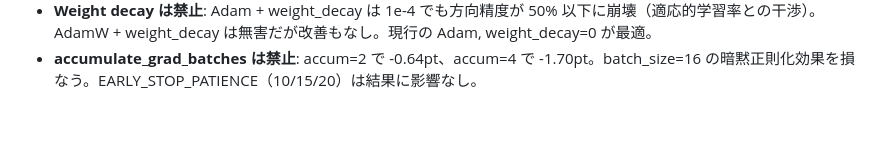
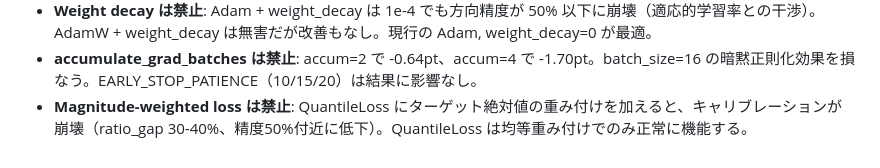
Before and after one commit to kam6y/FX-speculate, a Markdown page: CLAUDE.md, the part around the change. Rendered like a GitHub page; blank space fills up the shorter version.

Commit message:
docs: magnitude-weighted loss の知見を追記
QuantileLoss にターゲット絶対値の重み付けを加えると
キャリブレーションが崩壊（ratio_gap 30-40%）。禁止事項として記録。

Co-Authored-By: Claude Opus 4.6 (1M context) <noreply@anthropic.com>

```diff
--- a/CLAUDE.md
+++ b/CLAUDE.md
@@ -27,3 +27,4 @@ PYTHONPATH=. uv run python -m pytest tests/ -v  # テスト
 - **バッチサイズ**: 16 が最適。32→16 で平均方向精度 +0.8pt 改善（特にH1が+2.5pt）。小バッチのノイジーな勾配が暗黙の正則化として機能。64では悪化。gradient_clip_val（0.1/0.3/0.5）と reduce_on_plateau_patience（4/6/8）は結果に影響なし。
 - **Weight decay は禁止**: Adam + weight_decay は 1e-4 でも方向精度が 50% 以下に崩壊（適応的学習率との干渉）。AdamW + weight_decay は無害だが改善もなし。現行の Adam, weight_decay=0 が最適。
 - **accumulate_grad_batches は禁止**: accum=2 で -0.64pt、accum=4 で -1.70pt。batch_size=16 の暗黙正則化効果を損なう。EARLY_STOP_PATIENCE（10/15/20）は結果に影響なし。
+- **Magnitude-weighted loss は禁止**: QuantileLoss にターゲット絶対値の重み付けを加えると、キャリブレーションが崩壊（ratio_gap 30-40%、精度50%付近に低下）。QuantileLoss は均等重み付けでのみ正常に機能する。
```
